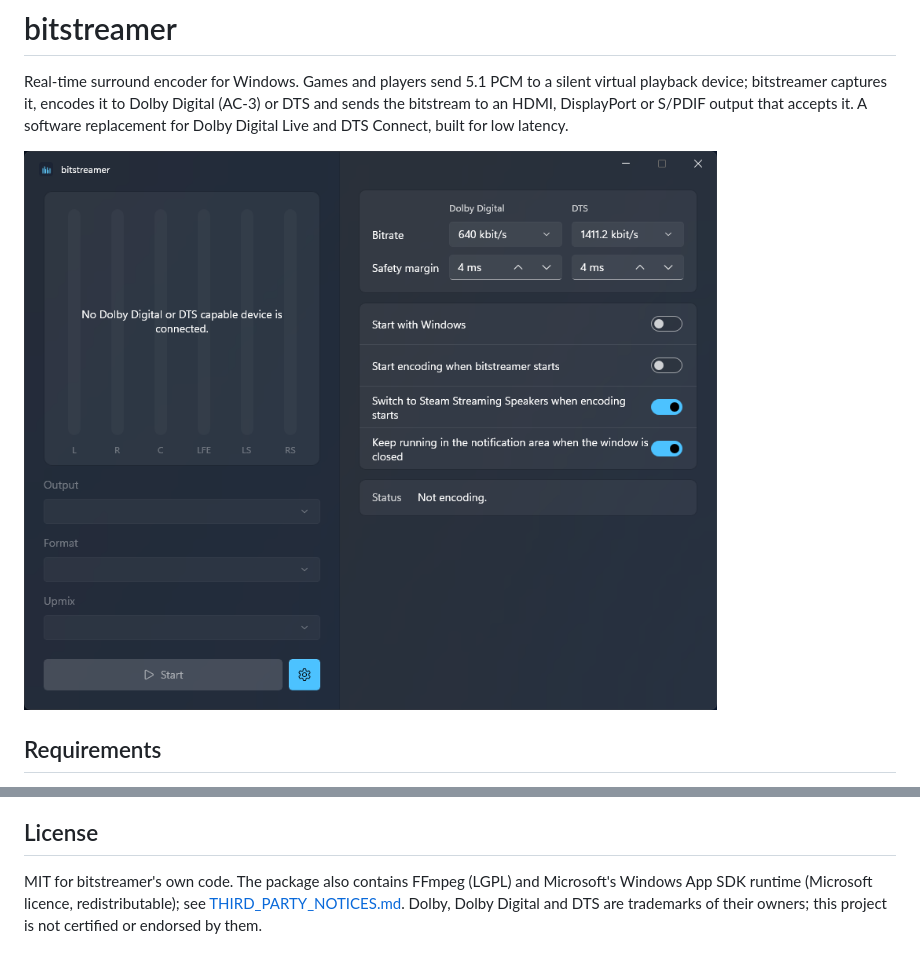
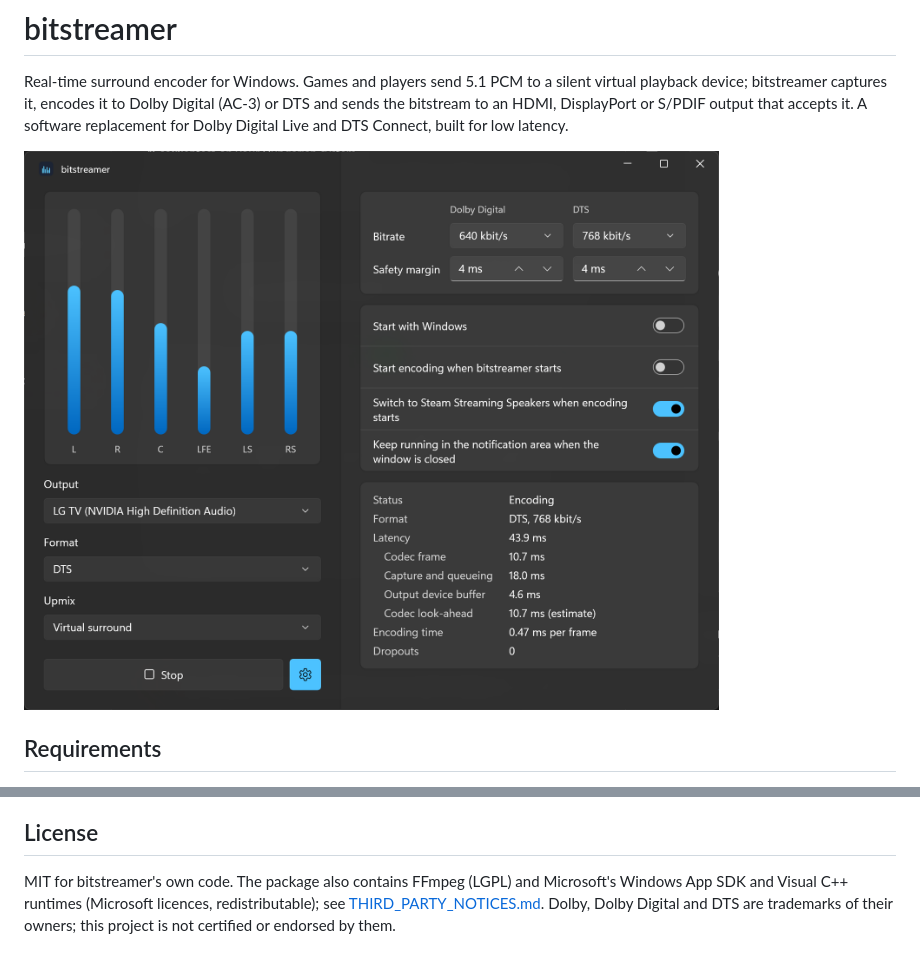
Before and after one commit to nyakaspeter/bitstreamer, a Markdown page: README.md, 2 parts joined by grey strips. Rendered like a GitHub page; pictures changed too: docs/screenshot.png.

Commit message:
Ship the Visual C++ runtime with the app and update the screenshot
The build copies msvcp140.dll, vcruntime140.dll and vcruntime140_1.dll beside
the exe, so the package starts on a PC where the runtime was never installed.
The README screenshot shows the app encoding with the settings pane open.

Co-Authored-By: Claude Fable 5.2 <noreply@anthropic.com>

```diff
--- a/README.md
+++ b/README.md
@@ -6,7 +6,7 @@ Digital (AC-3) or DTS and sends the bitstream to an HDMI, DisplayPort or
 S/PDIF output that accepts it. A software replacement for Dolby Digital Live
 and DTS Connect, built for low latency.
 
-![main window](docs/screenshot.png)
+<img src="docs/screenshot.png" alt="The bitstreamer window while encoding, with the settings pane open" width="800">
 
 ## Requirements
 
@@ -106,7 +106,8 @@ handling, late-frame handling and recovery.
 ## License
 
 MIT for bitstreamer's own code. The package also contains FFmpeg (LGPL) and
-Microsoft's Windows App SDK runtime (Microsoft licence, redistributable); see
+Microsoft's Windows App SDK and Visual C++ runtimes (Microsoft licences,
+redistributable); see
 [THIRD_PARTY_NOTICES.md](THIRD_PARTY_NOTICES.md). Dolby, Dolby Digital and DTS
 are trademarks of their owners; this project is not certified or endorsed by
 them.
```
Also changed, not shown: THIRD_PARTY_NOTICES.md (+1 -0 lines), 1 other file.
